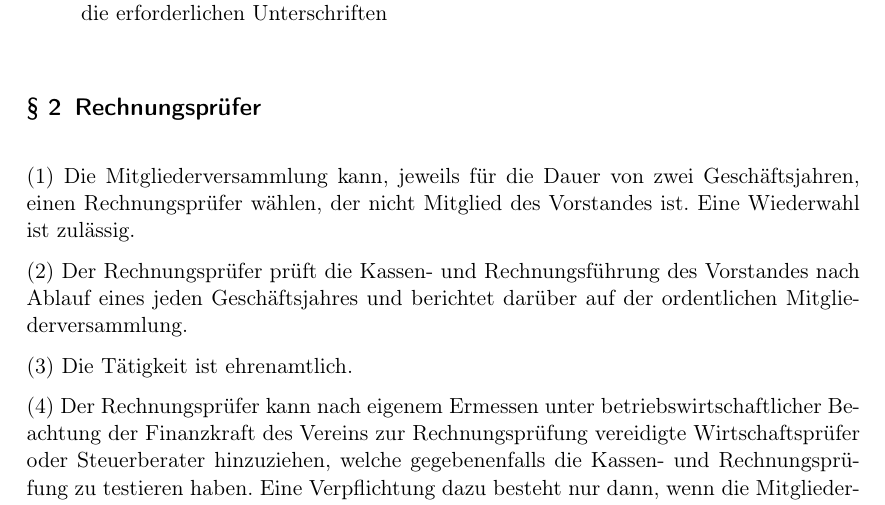
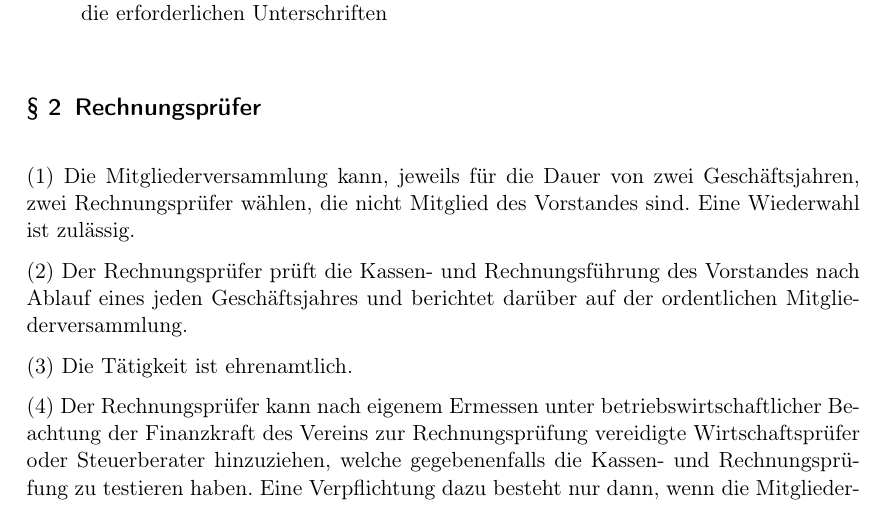
Before and after one commit to maschinendeck/Documents, a LaTeX document (Maschinendeck-MV-GO.tex): part of page 3 of 4, cut so that both start at the same text. Compiled offline with pdfLaTeX.

Commit message:
Anzahl Rechenungspruefer auf zwei erhoet

```diff
--- a/Maschinendeck-MV-GO.tex
+++ b/Maschinendeck-MV-GO.tex
@@ -46,7 +46,7 @@ Die Niederschrift soll folgende Angaben enthalten:
 
 \Paragraph{title={Rechnungsprüfer}}
 
-Die Mitgliederversammlung kann, jeweils für die Dauer von zwei Geschäftsjahren, einen Rechnungsprüfer wählen, der nicht Mitglied des Vorstandes ist. Eine Wiederwahl ist zulässig.
+Die Mitgliederversammlung kann, jeweils für die Dauer von zwei Geschäftsjahren, zwei Rechnungsprüfer wählen, die nicht Mitglied des Vorstandes sind. Eine Wiederwahl ist zulässig.
 
 Der Rechnungsprüfer prüft die Kassen- und Rechnungsführung des Vorstandes nach Ablauf eines jeden Geschäftsjahres und berichtet darüber auf der ordentlichen Mitgliederversammlung.
 
```
